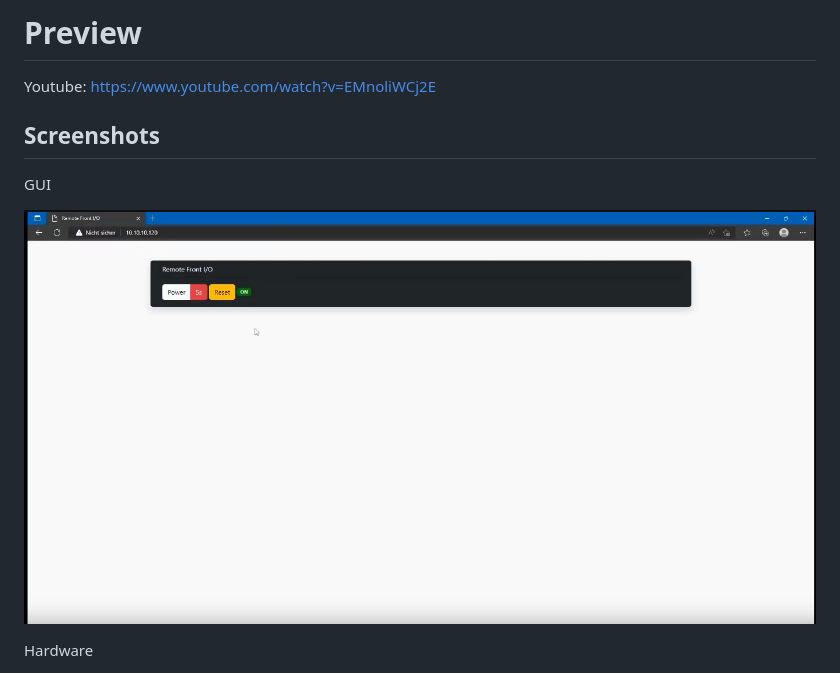
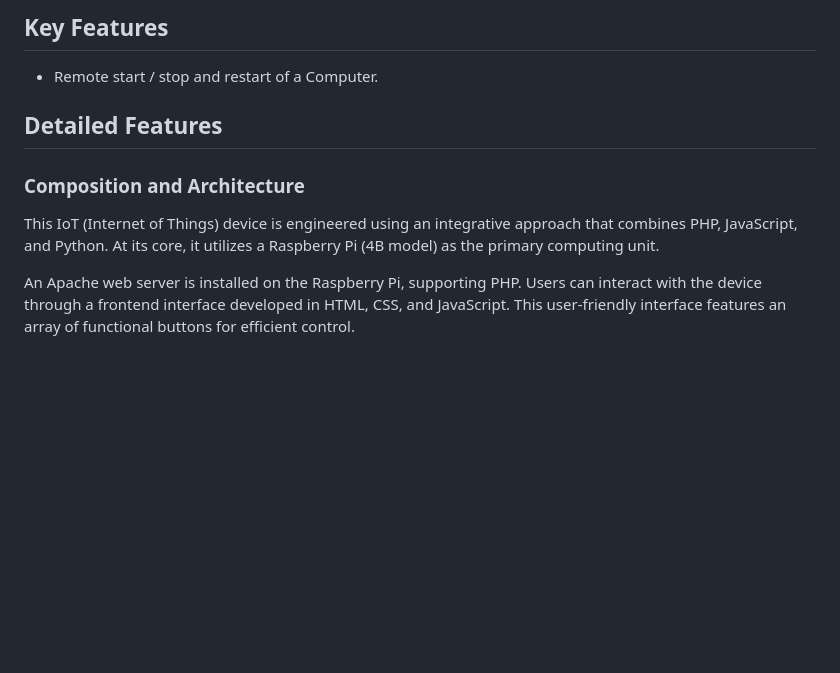
Before and after one commit to HATBE/Remote-Front-IO, a Markdown page: README.md, the part around the change printed below. GitHub-like rendering; pictures changed too: .img/gui.png (deleted); blank space fills up the shorter version.

```diff
--- a/README.md
+++ b/README.md
@@ -1,12 +1,12 @@
-# Preview
+## Key Features
 
-Youtube: https://www.youtube.com/watch?v=EMnoliWCj2E
+- Remote start / stop and restart of a Computer.
 
-## Screenshots
+## Detailed Features
 
-GUI
+### Composition and Architecture
 
-![GUI](./.img/gui.png)
+This IoT (Internet of Things) device is engineered using an integrative approach that combines PHP, JavaScript, and Python. At its core, it utilizes a Raspberry Pi (4B model) as the primary computing unit.
 
-Hardware
+An Apache web server is installed on the Raspberry Pi, supporting PHP. Users can interact with the device through a frontend interface developed in HTML, CSS, and JavaScript. This user-friendly interface features an array of functional buttons for efficient control.
 
```
Also changed, not shown: other parts of README.md (+18 -3 lines), .img/1.png (added), .img/2.png (added), .img/3.png (added), .img/dia.png (deleted), 1 other file.
